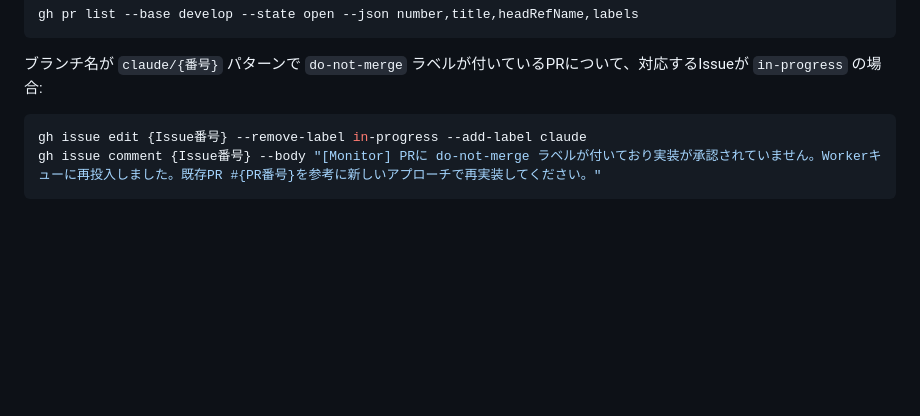
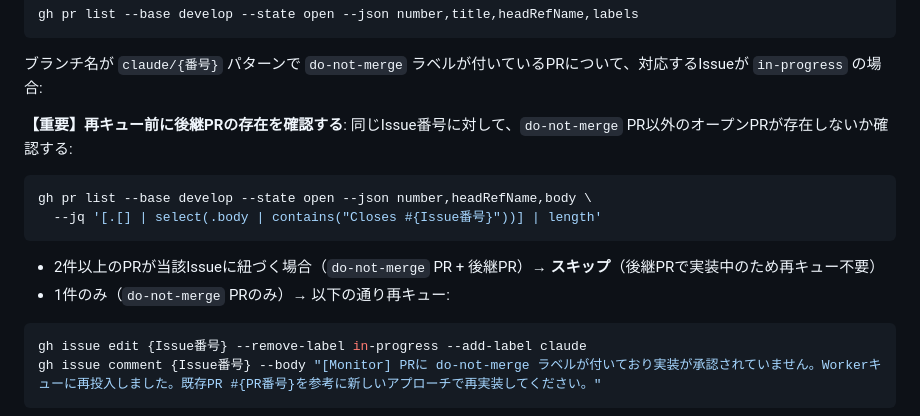
Before and after one commit to miyaji-yusei/PuzzleVault, a Markdown page: .claude/routines/e-monitor.md, the part around the change. Drawn GitHub-style; blank space fills up the shorter version.

Commit message:
improve: e-monitor step1.5 - do-not-merge PR再キュー前に後継PR存在チェックを追加（無限再キュー防止）

````diff
--- a/.claude/routines/e-monitor.md
+++ b/.claude/routines/e-monitor.md
@@ -42,6 +42,15 @@
    gh pr list --base develop --state open --json number,title,headRefName,labels
    ```
    ブランチ名が `claude/{番号}` パターンで `do-not-merge` ラベルが付いているPRについて、対応するIssueが `in-progress` の場合:
+
+   **【重要】再キュー前に後継PRの存在を確認する**:
+   同じIssue番号に対して、`do-not-merge` PR以外のオープンPRが存在しないか確認する:
+   ```bash
+   gh pr list --base develop --state open --json number,headRefName,body \
+     --jq '[.[] | select(.body | contains("Closes #{Issue番号}"))] | length'
+   ```
+   - 2件以上のPRが当該Issueに紐づく場合（`do-not-merge` PR + 後継PR）→ **スキップ**（後継PRで実装中のため再キュー不要）
+   - 1件のみ（`do-not-merge` PRのみ）→ 以下の通り再キュー:
    ```bash
    gh issue edit {Issue番号} --remove-label in-progress --add-label claude
    gh issue comment {Issue番号} --body "[Monitor] PRに do-not-merge ラベルが付いており実装が承認されていません。Workerキューに再投入しました。既存PR #{PR番号}を参考に新しいアプローチで再実装してください。"
````
